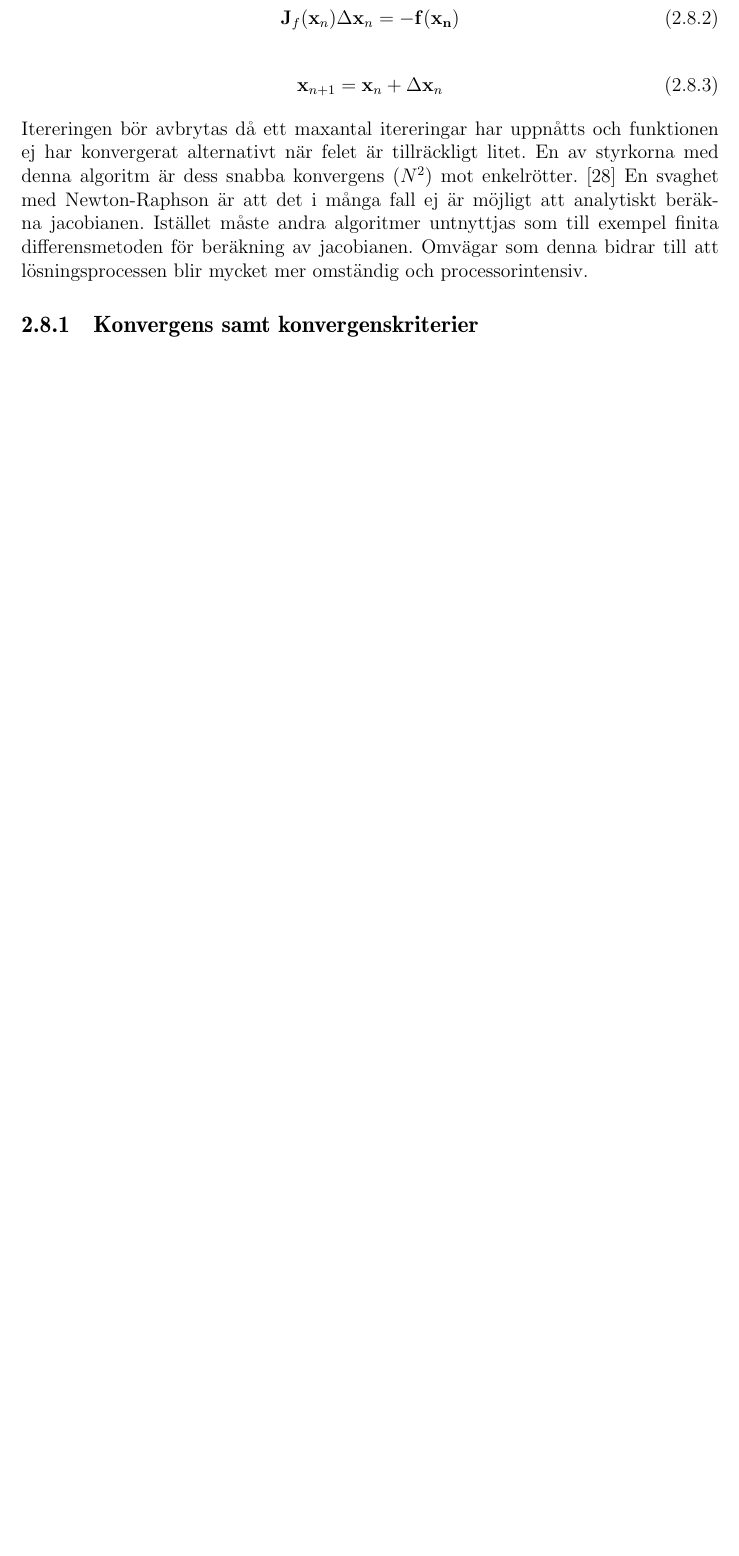
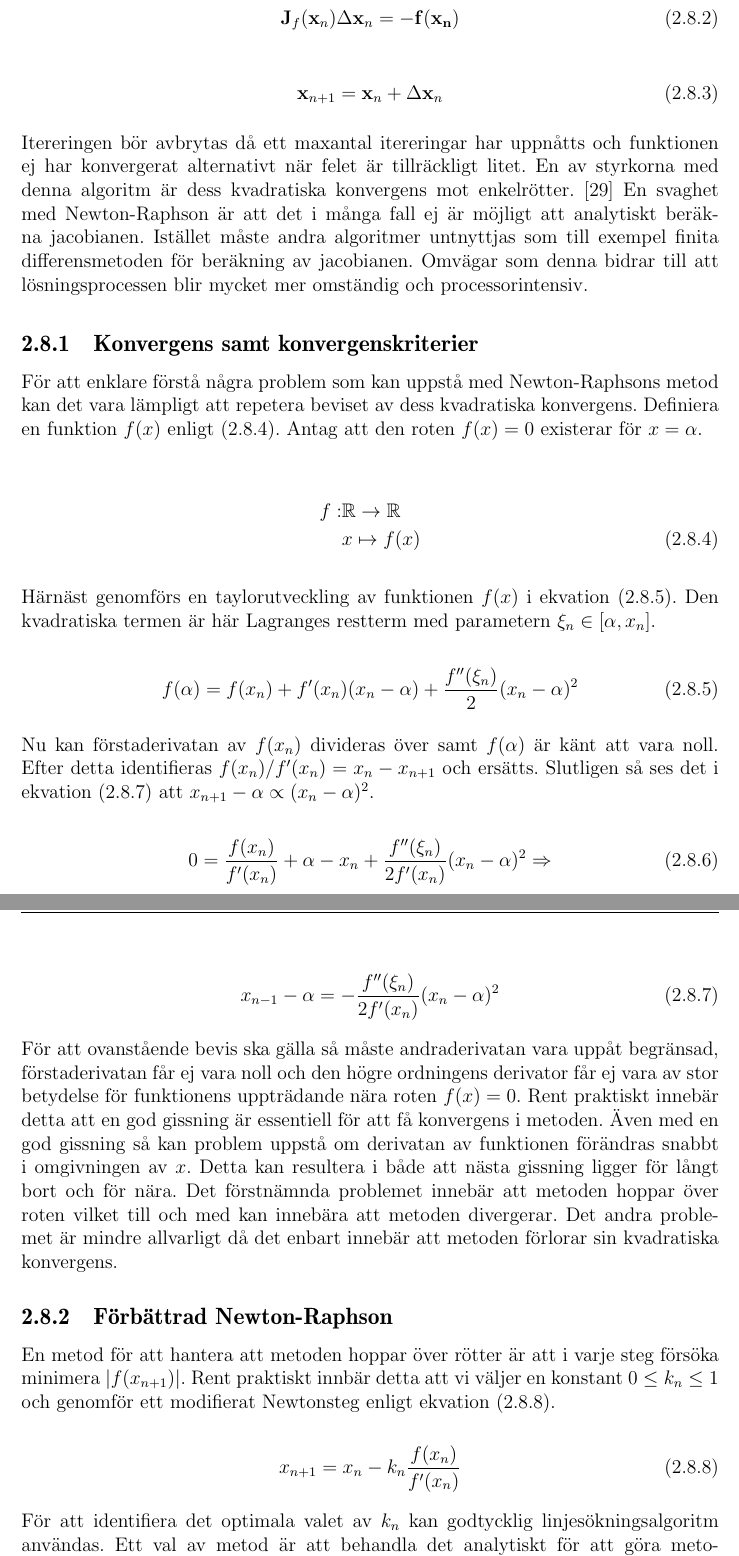
Before and after one commit to danstaby/stabilisera-temperatur, a LaTeX document (report/report.tex, which reads report/sections/newtonsmethod.tex): part of page 29 of 50 before the commit and two parts of pages 29 and 30 of 52 after it, the two joined at a grey line, cut so that both start at the same text, the shorter picture padded with empty space. Compiled offline with pdfLaTeX.

Commit message:
Finished the section about newtons method

```diff
--- a/report/sections/newtonsmethod.tex
+++ b/report/sections/newtonsmethod.tex
@@ -38,10 +38,68 @@ Dessa används för att beräkna nästa gissning genom att lösa
 \noindent
 Itereringen bör avbrytas då ett maxantal itereringar har uppnåtts och funktionen
 ej har konvergerat alternativt när felet är tillräckligt litet. En av styrkorna
-med denna algoritm är dess snabba konvergens ($N^2$) mot enkelrötter. \cite{ympa95}
+med denna algoritm är dess kvadratiska konvergens mot enkelrötter. \cite{ympa95}
 En svaghet med Newton-Raphson är att det i många fall ej är möjligt att analytiskt beräkna
 jacobianen. Istället måste andra algoritmer untnyttjas som till exempel finita differensmetoden
 för beräkning av jacobianen. Omvägar som denna bidrar till att lösningsprocessen blir mycket
 mer omständig och processorintensiv.
 
 \subsection{Konvergens samt konvergenskriterier}
+
+För att enklare förstå några problem som kan uppstå med Newton-Raphsons metod kan det vara lämpligt
+att repetera beviset av dess kvadratiska konvergens. Definiera en funktion $f(x)$ enligt \eqref{eq:newtonproof}.
+Antag att den roten $f(x) = 0$ existerar för $x = \alpha$.
+
+\begin{align}
+f: & \mathbb{R} \to \mathbb{R} \nonumber \\
+   & x \mapsto f(x) \label{eq:newtonproof}
+\end{align}
+
+\noindent
+Härnäst genomförs en taylorutveckling av funktionen $f(x)$ i ekvation \eqref{eq:newtonprooftaylor}.
+Den kvadratiska termen är här Lagranges restterm med parametern $\xi_n \in [\alpha, x_n]$.
+
+\begin{equation}
+\label{eq:newtonprooftaylor}
+f(\alpha) = f(x_n) + f^\prime(x_n)(x_n-\alpha) + \frac{f^{\prime\prime}(\xi_n)}{2}(x_n-\alpha)^2
+\end{equation}
+
+\noindent
+Nu kan förstaderivatan av $f(x_n)$ divideras över samt $f(\alpha)$ är känt att vara noll.
+Efter detta identifieras $f(x_n)/f^\prime(x_n) = x_n-x_{n+1}$ och ersätts. Slutligen så ses
+det i ekvation \eqref{eq:newtonqed} att $x_{n+1}-\alpha \propto (x_{n}-\alpha)^2$.
+
+\begin{equation}
+0 = \frac{f(x_n)}{f^\prime(x_n)} + \alpha - x_n + \frac{f^{\prime\prime}(\xi_n)}{2f^\prime(x_n)}(x_n-\alpha)^2
+\Rightarrow
+\end{equation}
+
+\begin{equation}
+\label{eq:newtonqed}
+x_{n-1} - \alpha = - \frac{f^{\prime\prime}(\xi_n)}{2f^\prime(x_n)}(x_n-\alpha)^2
+\end{equation}
+
+\noindent
+För att ovanstående bevis ska gälla så måste andraderivatan vara uppåt begränsad, förstaderivatan får ej
+vara noll och den högre ordningens derivator får ej vara av stor betydelse för funktionens uppträdande
+nära roten $f(x) = 0$. Rent praktiskt innebär detta att en god gissning är essentiell för att få
+konvergens i metoden. Även med en god gissning så kan problem uppstå om derivatan av funktionen
+förändras snabbt i omgivningen av $x$. Detta kan resultera i både att nästa gissning ligger för långt
+bort och för nära. Det förstnämnda problemet innebär att metoden hoppar över roten vilket till och med
+kan innebära att metoden divergerar. Det andra problemet är mindre allvarligt då det enbart innebär
+att metoden förlorar sin kvadratiska konvergens.
+
+\subsection{Förbättrad Newton-Raphson}
+
+En metod för att hantera att metoden hoppar över rötter är att i varje steg försöka minimera $|f(x_{n+1})|$.
+Rent praktiskt innbär detta att vi väljer en konstant $0 \le k_n \le 1$ och genomför ett modifierat
+Newtonsteg enligt ekvation \eqref{eq:newtonmodified}.
+
+\begin{equation}
+\label{eq:newtonmodified}
+x_{n+1} = x_n - k_n\frac{f(x_n)}{f^\prime(x_n)}
+\end{equation}
+
+\noindent
+För att identifiera det optimala valet av $k_n$ kan godtycklig linjesökningsalgoritm användas. Ett val av metod
+är att behandla det analytiskt för att göra metoden mindre processorintensiv. En ny funktion definieras
```
Also changed, not shown: report/ref.bib (+9 -0 lines), report/sections/newtonsmethod.tex (50 more changed lines).
